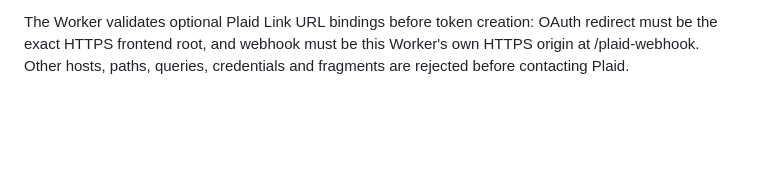
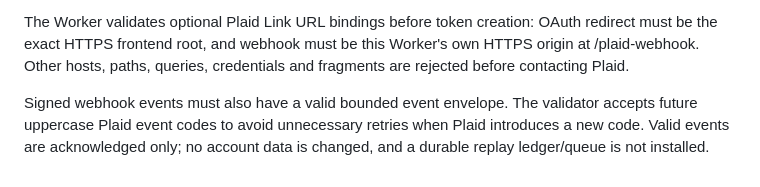
Before and after one commit to jamesasorensen-blip/FlowPay2, a Markdown page: cloudflare/README.md, the part around the change. Drawn GitHub-style; blank space fills up the shorter version.

Commit message:
docs: explain forward-compatible webhook envelope validation (#30)

```diff
--- a/cloudflare/README.md
+++ b/cloudflare/README.md
@@ -222,3 +222,8 @@ The Worker validates optional Plaid Link URL bindings before token creation:
 OAuth redirect must be the exact HTTPS frontend root, and webhook must be
 this Worker's own HTTPS origin at /plaid-webhook. Other hosts, paths, queries,
 credentials and fragments are rejected before contacting Plaid.
+
+Signed webhook events must also have a valid bounded event envelope. The
+validator accepts future uppercase Plaid event codes to avoid unnecessary
+retries when Plaid introduces a new code. Valid events are acknowledged only;
+no account data is changed, and a durable replay ledger/queue is not installed.
```
